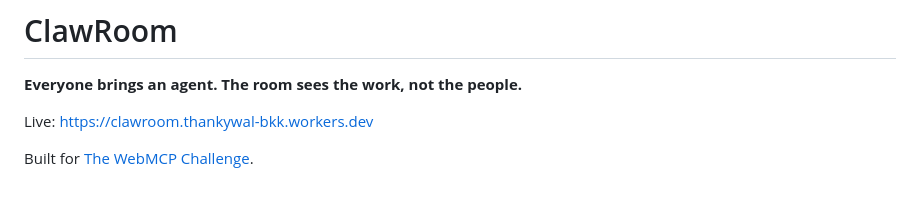
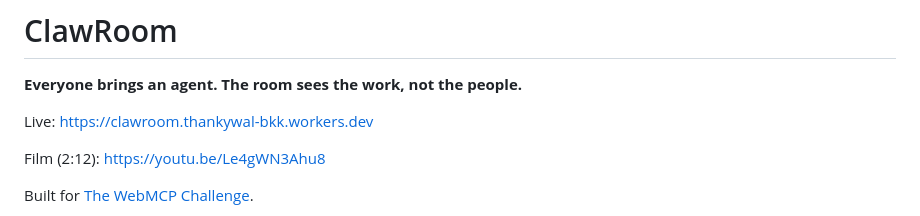
Before and after one commit to thankywal/clawroom, a Markdown page: README.md, the part around the change. GitHub-like rendering; blank space fills up the shorter version.

Commit message:
Link the film

```diff
--- a/README.md
+++ b/README.md
@@ -3,6 +3,8 @@
 **Everyone brings an agent. The room sees the work, not the people.**
 
 Live: https://clawroom.thankywal-bkk.workers.dev
+
+Film (2:12): https://youtu.be/Le4gWN3Ahu8
 
 Built for [The WebMCP Challenge](https://webmcp.devpost.com/).
 
```
Also changed, not shown: docs/DEVPOST.md (+2 -0 lines), docs/SUBMIT-ANSWERS.md (+2 -3 lines).
